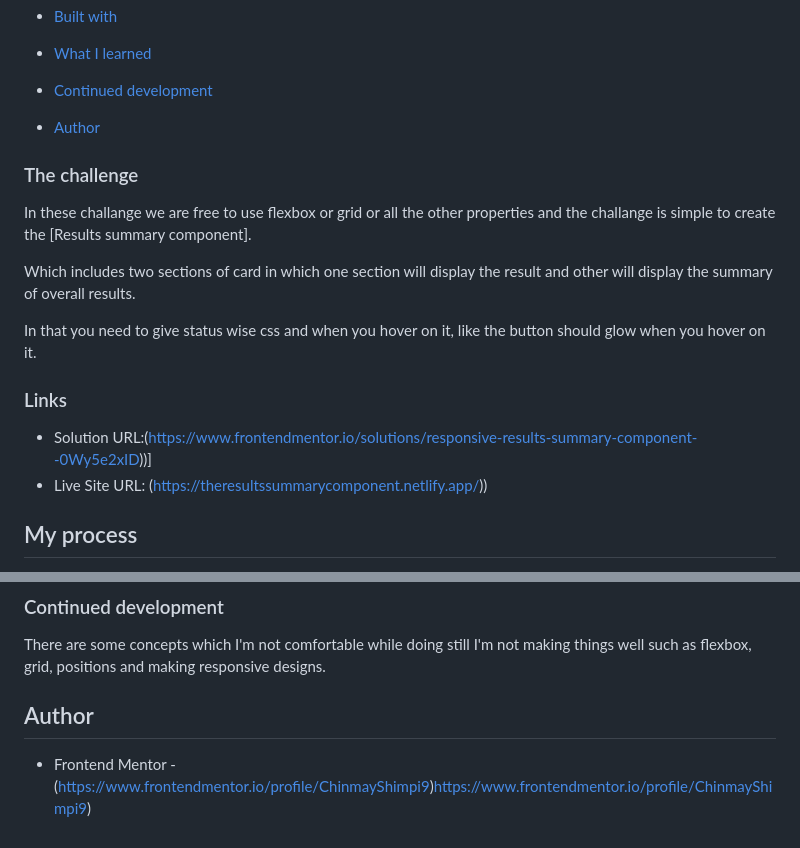
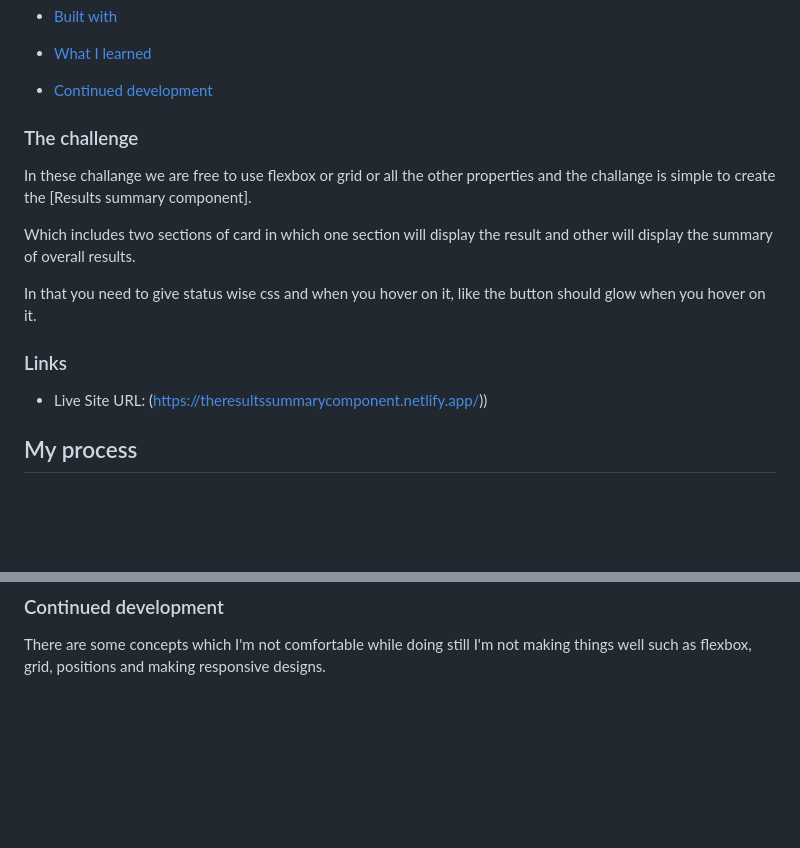
Before and after one commit to ChinmayShimpi9/Frontend_Mentor_Challanges, a Markdown page: 1st challange ~Results summary component/README-.md, 2 parts joined by grey strips. GitHub-like rendering; blank space fills up the shorter version.

```diff
--- a/1st challange ~Results summary component/README-.md
+++ b/1st challange ~Results summary component/README-.md
@@ -16,8 +16,6 @@ This is a solution to the [Results summary component challenge on Frontend Mento
 
 - [Continued development](#continued-development)
 
-- [Author](#author)
-
 
 ### The challenge
 
@@ -30,7 +28,6 @@ In that you need to give status wise css and when you hover on it, like the butt
 
 ### Links
 
-- Solution URL:(https://www.frontendmentor.io/solutions/responsive-results-summary-component--0Wy5e2xID))]
 - Live Site URL: (https://theresultssummarycomponent.netlify.app/))
 
 
@@ -93,7 +90,3 @@ These css help me to make the left section of the card very simple and is same l
 ### Continued development
 
 There are some concepts which I'm not comfortable while doing still I'm not making things well such as flexbox, grid, positions and making responsive designs.
-
-## Author
-
-- Frontend Mentor - (https://www.frontendmentor.io/profile/ChinmayShimpi9)https://www.frontendmentor.io/profile/ChinmayShimpi9)
```
